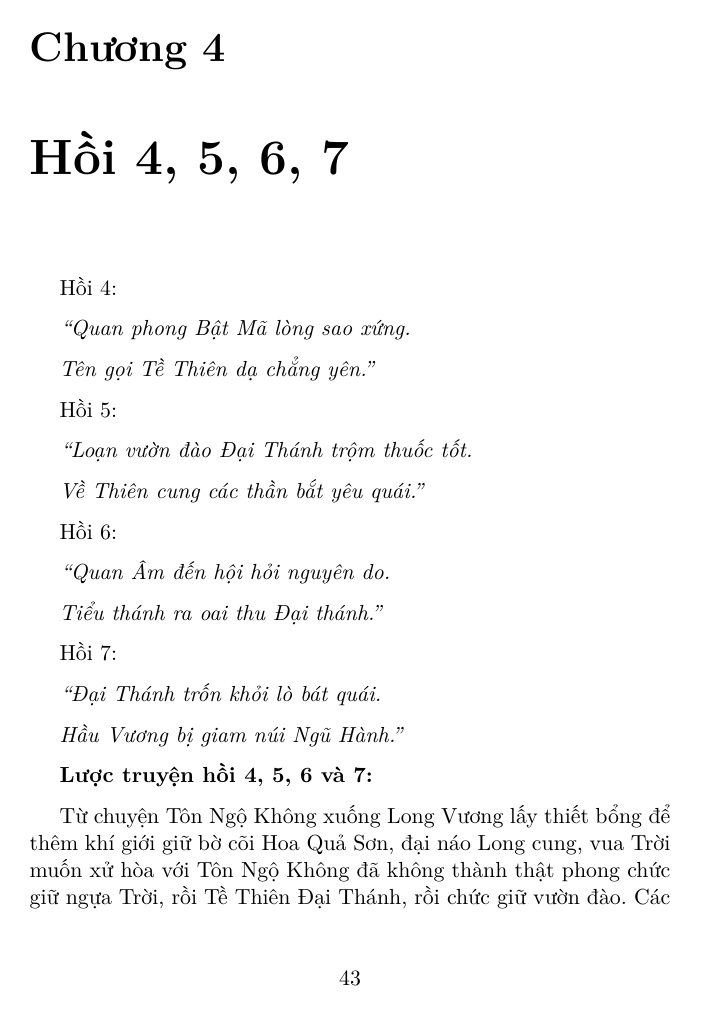
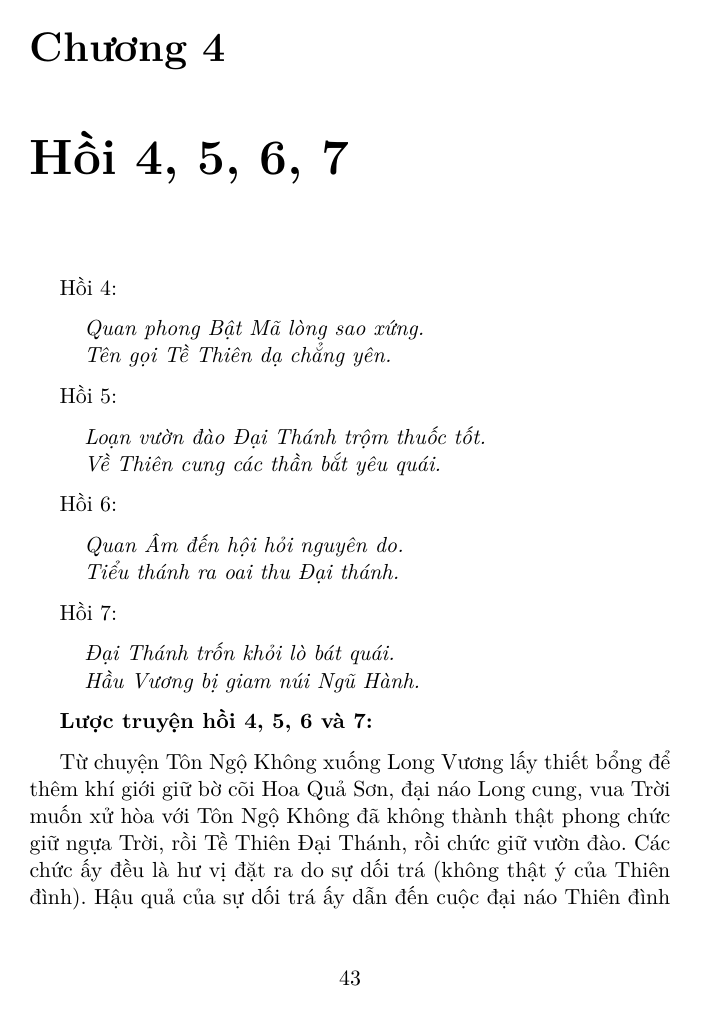
Before and after one commit to samdx/book-ban-ve-tay-du-ky, a LaTeX document (ban-ve-tay-du-ky.tex, which reads 2-chapter04.tex): page 57 of 215. Compiled offline with pdfLaTeX.

Commit message:
Re-formatting... 2-chapter04

```diff
--- a/2-chapter04.tex
+++ b/2-chapter04.tex
@@ -3,35 +3,39 @@
 
 Hồi 4:
 
+\begin{verse}
 \begin{itshape}
-``Quan phong Bật Mã lòng sao xứng.
-
-Tên gọi Tề Thiên dạ chẳng yên.''
+Quan phong Bật Mã lòng sao xứng.\\
+Tên gọi Tề Thiên dạ chẳng yên.
 \end{itshape}
+\end{verse}
 
 Hồi 5:
 
+\begin{verse}
 \begin{itshape}
-``Loạn vườn đào Đại Thánh trộm thuốc tốt.
-
-Về Thiên cung các thần bắt yêu quái.''
+Loạn vườn đào Đại Thánh trộm thuốc tốt.\\
+Về Thiên cung các thần bắt yêu quái.
 \end{itshape}
+\end{verse}
 
 Hồi 6:
 
+\begin{verse}
 \begin{itshape}
-``Quan Âm đến hội hỏi nguyên do.
-
-Tiểu thánh ra oai thu Đại thánh.''
+Quan Âm đến hội hỏi nguyên do.\\
+Tiểu thánh ra oai thu Đại thánh.
 \end{itshape}
+\end{verse}
 
 Hồi 7:
 
+\begin{verse}
 \begin{itshape}
-``Đại Thánh trốn khỏi lò bát quái.
-
-Hầu Vương bị giam núi Ngũ Hành.''
+Đại Thánh trốn khỏi lò bát quái.\\
+Hầu Vương bị giam núi Ngũ Hành.
 \end{itshape}
+\end{verse}
 
 {\bf Lược truyện hồi 4, 5, 6 và 7:}
 
```
Also changed, not shown: 2-chapter04.tex (8 more changed lines).
